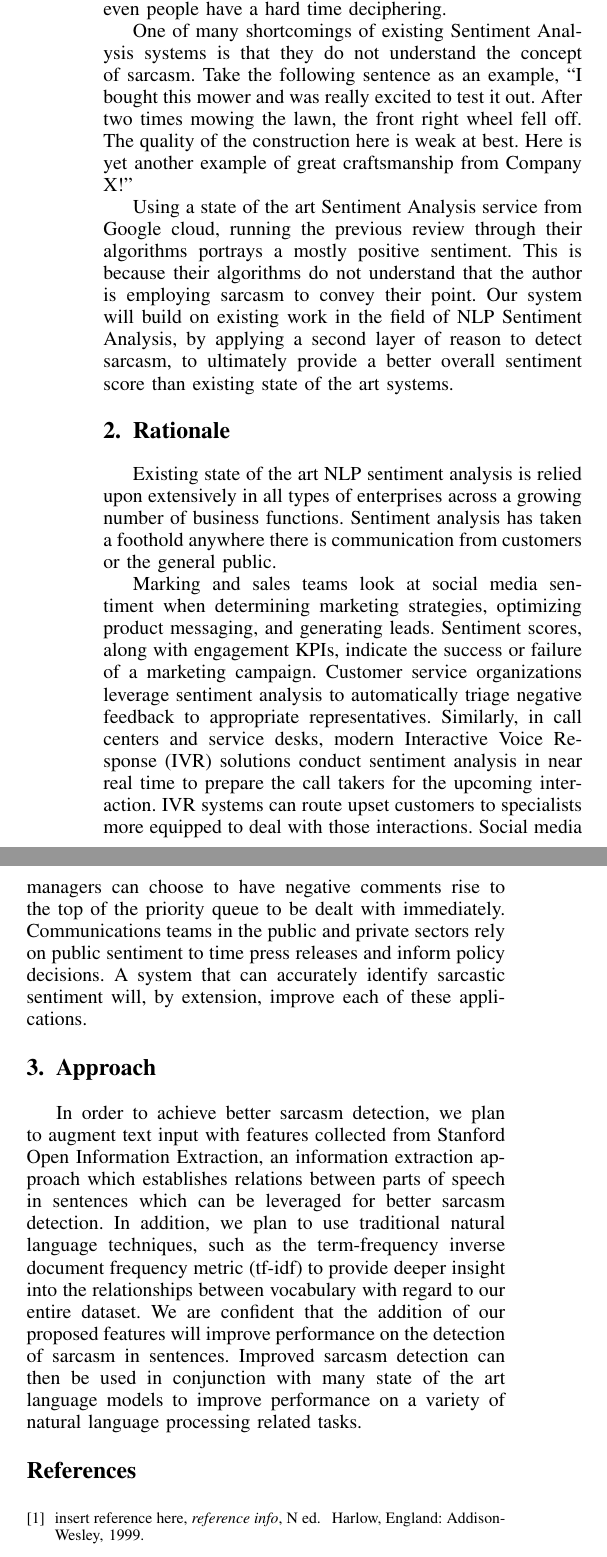
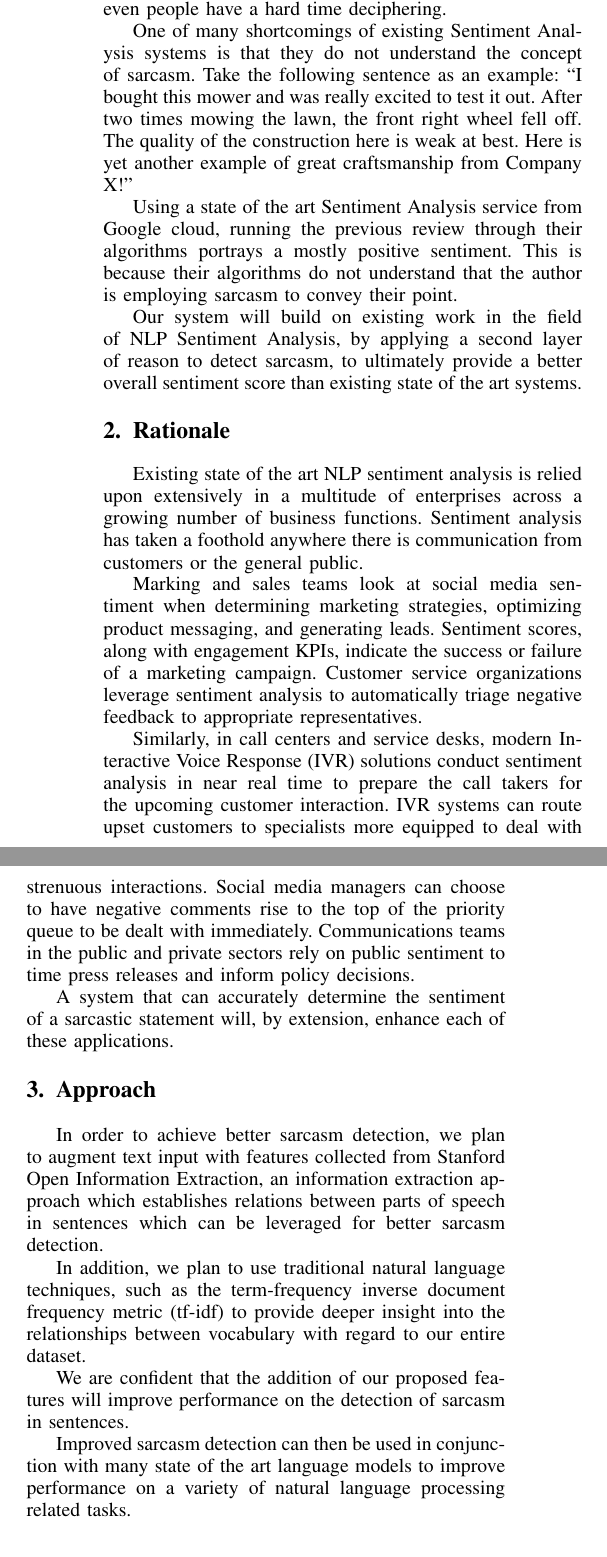
Before and after one commit to samodle/CSCI-6621-Project-Proposal, a LaTeX paper (CSCI-6621 Project Proposal - Group 5.tex): two parts of the columns of the page, joined at a grey line, cut so that both start at the same text. Compiled offline with pdfLaTeX.

Commit message:
Updates from Overleaf

```diff
--- a/CSCI-6621 Project Proposal - Group 5.tex
+++ b/CSCI-6621 Project Proposal - Group 5.tex
@@ -409,22 +409,31 @@
 
 \section{Overview}
 % no \IEEEPARstart
-Our group proposes building an improved Sentiment Analysis system. Sentiment Analysis lies within the field of Artificial Intelligence (AI), in the subfield of Natural Language Processing (NLP), and determines if the author of a piece of text is portraying a positive or negative tone. Some refer to this as emotional AI, as it is an attempt for AI to understand a complex human concept that sometimes even people have a hard time deciphering.
+Our group proposes building an improved Sentiment Analysis system. Sentiment Analysis lies within the field of Artificial Intelligence (AI), in the sub-field of Natural Language Processing (NLP), and determines if the author of a piece of text is portraying a positive or negative tone. Some refer to this as emotional AI, as it is an attempt for AI to understand a complex human concept that sometimes even people have a hard time deciphering.
 
-One of many shortcomings of existing Sentiment Analysis systems is that they do not understand the concept of sarcasm. Take the following sentence as an example, “I bought this mower and was really excited to test it out. After two times mowing the lawn, the front right wheel fell off. The quality of the construction here is weak at best. Here is yet another example of great craftsmanship from Company X!”
+One of many shortcomings of existing Sentiment Analysis systems is that they do not understand the concept of sarcasm. Take the following sentence as an example: “I bought this mower and was really excited to test it out. After two times mowing the lawn, the front right wheel fell off. The quality of the construction here is weak at best. Here is yet another example of great craftsmanship from Company X!”
 
-Using a state of the art Sentiment Analysis service from Google cloud, running the previous review through their algorithms portrays a mostly positive sentiment. This is because their algorithms do not understand that the author is employing sarcasm to convey their point. Our system will build on existing work in the field of NLP Sentiment Analysis, by applying a second layer of reason to detect sarcasm, to ultimately provide a better overall sentiment score than existing state of the art systems.
+Using a state of the art Sentiment Analysis service from Google cloud, running the previous review through their algorithms portrays a mostly positive sentiment. This is because their algorithms do not understand that the author is employing sarcasm to convey their point.
+
+Our system will build on existing work in the field of NLP Sentiment Analysis, by applying a second layer of reason to detect sarcasm, to ultimately provide a better overall sentiment score than existing state of the art systems.
 
 \section{Rationale}
-Existing state of the art NLP sentiment analysis is relied upon extensively in all types of enterprises across a growing number of business functions.  Sentiment analysis has taken a foothold anywhere there is communication from customers or the general public.
+Existing state of the art NLP sentiment analysis is relied upon extensively in a multitude of enterprises across a growing number of business functions.  Sentiment analysis has taken a foothold anywhere there is communication from customers or the general public.
 
-Marking and sales teams look at social media sentiment when determining marketing strategies, optimizing product messaging, and generating leads.  Sentiment scores, along with engagement KPIs, indicate the success or failure of a marketing campaign.  Customer service organizations leverage sentiment analysis to automatically triage negative feedback to appropriate representatives.  Similarly, in call centers and service desks, modern Interactive Voice Response (IVR) solutions conduct sentiment analysis in near real time to prepare the call takers for the upcoming interaction.  IVR systems can route upset customers to specialists more equipped to deal with those interactions.  Social media managers can choose to have negative comments rise to the top of the priority queue to be dealt with immediately.  Communications teams in the public and private sectors rely on public sentiment to time press releases and inform policy decisions.  A system that can accurately identify sarcastic sentiment will, by extension, improve each of these applications.
+Marking and sales teams look at social media sentiment when determining marketing strategies, optimizing product messaging, and generating leads.  Sentiment scores, along with engagement KPIs, indicate the success or failure of a marketing campaign.  Customer service organizations leverage sentiment analysis to automatically triage negative feedback to appropriate representatives.
+
+Similarly, in call centers and service desks, modern Interactive Voice Response (IVR) solutions conduct sentiment analysis in near real time to prepare the call takers for the upcoming customer interaction.  IVR systems can route upset customers to specialists more equipped to deal with strenuous interactions.  Social media managers can choose to have negative comments rise to the top of the priority queue to be dealt with immediately.  Communications teams in the public and private sectors rely on public sentiment to time press releases and inform policy decisions.
+
+A system that can accurately determine the sentiment of a sarcastic statement will, by extension, enhance each of these applications.
 
 
 \section{Approach}
 In order to achieve better sarcasm detection, we plan to augment text input with features collected from Stanford Open Information Extraction, an information extraction approach which establishes relations between parts of speech in sentences which can be leveraged for better sarcasm detection.
+
 In addition, we plan to use traditional natural language techniques, such as the term-frequency inverse document frequency metric (tf-idf) to provide deeper insight into the relationships between vocabulary with regard to our entire dataset.
+
 We are confident that the addition of our proposed features will improve performance on the detection of sarcasm in sentences.
+
 Improved sarcasm detection can then be used in conjunction with many state of the art language models to improve performance on a variety of natural language processing related tasks.
 
 
@@ -551,13 +560,13 @@ Improved sarcasm detection can then be used in conjunction with many state of th
 % <OR> manually copy in the resultant .bbl file
 % set second argument of \begin to the number of references
 % (used to reserve space for the reference number labels box)
-\begin{thebibliography}{1}
+%\begin{thebibliography}{1}
 
-\bibitem{IEEEhowto:kopka}
-insert reference here, \emph{reference info}, N~ed.\hskip 1em plus
-  0.5em minus 0.4em\relax Harlow, England: Addison-Wesley, 1999.
+%\bibitem{IEEEhowto:kopka}
+%insert reference here, \emph{reference info}, N~ed.\hskip 1em plus
+%  0.5em minus 0.4em\relax Harlow, England: Addison-Wesley, 1999.
 
-\end{thebibliography}
+%\end{thebibliography}
 
 
 
```
Also changed, not shown: CSCI-6621 Project Proposal - Group 5.tex (2 more changed lines).
